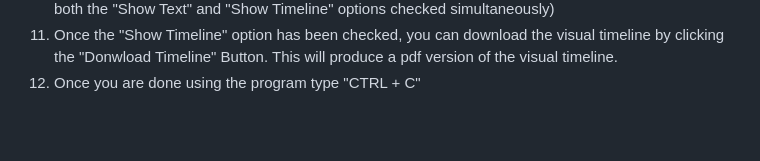
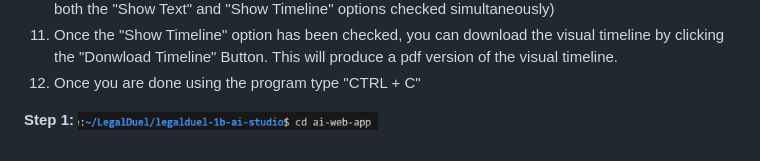
Before and after one commit to YomnaElmousalami/legalduel-1b-ai-studio_btt, a Markdown page: README.md, the part around the change. Drawn GitHub-style; blank space fills up the shorter version.

```diff
--- a/README.md
+++ b/README.md
@@ -136,3 +136,6 @@ Some potential next steps we are considering are continintg to finetune both of
 Note: (You check have both the "Show Text" and "Show Timeline" options checked simultaneously)
 12. Once the "Show Timeline" option has been checked, you can download the visual timeline by clicking the "Donwload Timeline" Button. This will produce a pdf version of the visual timeline.
 13. Once you are done using the program type "CTRL + C"
+
+**Step 1:**
+<img src="images/cd_ai-web-app.png" alt="Alt Text" width="300">
```
